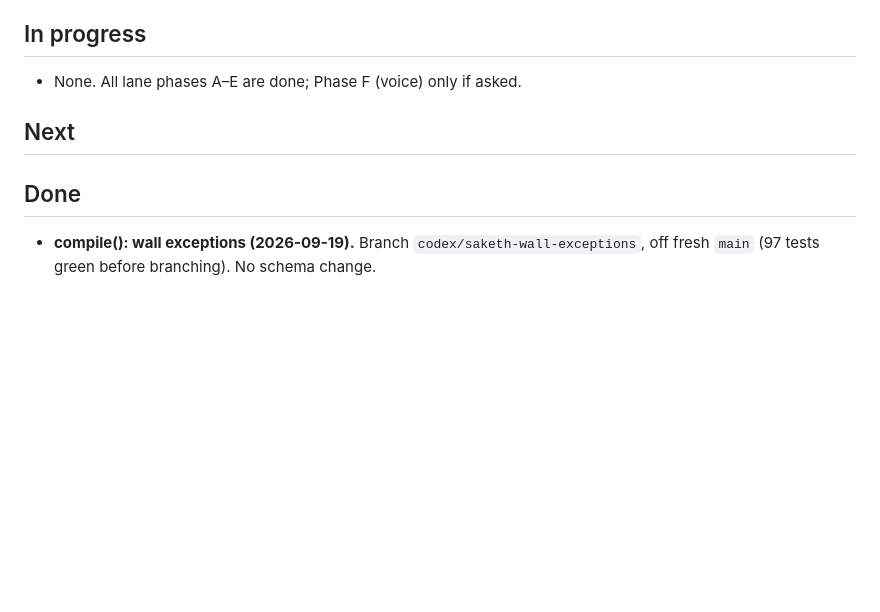
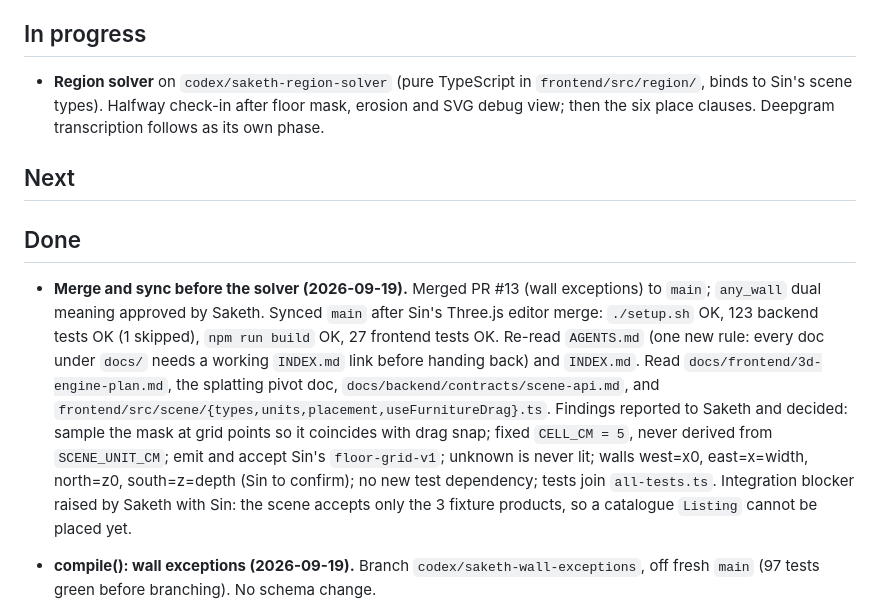
Before and after one commit to LeeSinLiang/FRIDAY, a Markdown page: TODO_SAKETH.md, the part around the change. GitHub-like rendering; blank space fills up the shorter version.

Commit message:
Log the wall-exception merge and the pre-solver sync
Records in TODO_SAKETH.md the merge of the wall-exception fix, the
sync and verification of main after the Three.js editor landed, the
documents and scene files read before designing the region solver, the
decisions taken on grid sampling, cell size, mask format, wall mapping
and testing, and the catalogue-to-scene product gap now raised with the
scene owner. Marks the region solver as in progress.

Work log only; no behaviour change.

```diff
--- a/TODO_SAKETH.md
+++ b/TODO_SAKETH.md
@@ -6,12 +6,14 @@ Lane: catalogue, search and the language layer. Branch: `codex/saketh-catalogue`
 
 ## In progress
 
-- None. All lane phases A–E are done; Phase F (voice) only if asked.
+- **Region solver** on `codex/saketh-region-solver` (pure TypeScript in `frontend/src/region/`, binds to Sin's scene types). Halfway check-in after floor mask, erosion and SVG debug view; then the six place clauses. Deepgram transcription follows as its own phase.
 
 ## Next
 
 
 ## Done
+
+- **Merge and sync before the solver (2026-09-19).** Merged PR #13 (wall exceptions) to `main`; `any_wall` dual meaning approved by Saketh. Synced `main` after Sin's Three.js editor merge: `./setup.sh` OK, 123 backend tests OK (1 skipped), `npm run build` OK, 27 frontend tests OK. Re-read `AGENTS.md` (one new rule: every doc under `docs/` needs a working `INDEX.md` link before handing back) and `INDEX.md`. Read `docs/frontend/3d-engine-plan.md`, the splatting pivot doc, `docs/backend/contracts/scene-api.md`, and `frontend/src/scene/{types,units,placement,useFurnitureDrag}.ts`. Findings reported to Saketh and decided: sample the mask at grid points so it coincides with drag snap; fixed `CELL_CM = 5`, never derived from `SCENE_UNIT_CM`; emit and accept Sin's `floor-grid-v1`; unknown is never lit; walls west=x0, east=x=width, north=z0, south=z=depth (Sin to confirm); no new test dependency; tests join `all-tests.ts`. Integration blocker raised by Saketh with Sin: the scene accepts only the 3 fixture products, so a catalogue `Listing` cannot be placed yet.
 
 - **compile(): wall exceptions (2026-09-19).** Branch `codex/saketh-wall-exceptions`, off fresh `main` (97 tests green before branching). No schema change.
   - Bug: "3 feet from all walls except left wall, 2 feet there" compiled to `distance_min(any_wall, 914)` AND `distance_min(w-w, 610)`; `any_wall` covers `w-w`, so the exception was silently erased.
```
